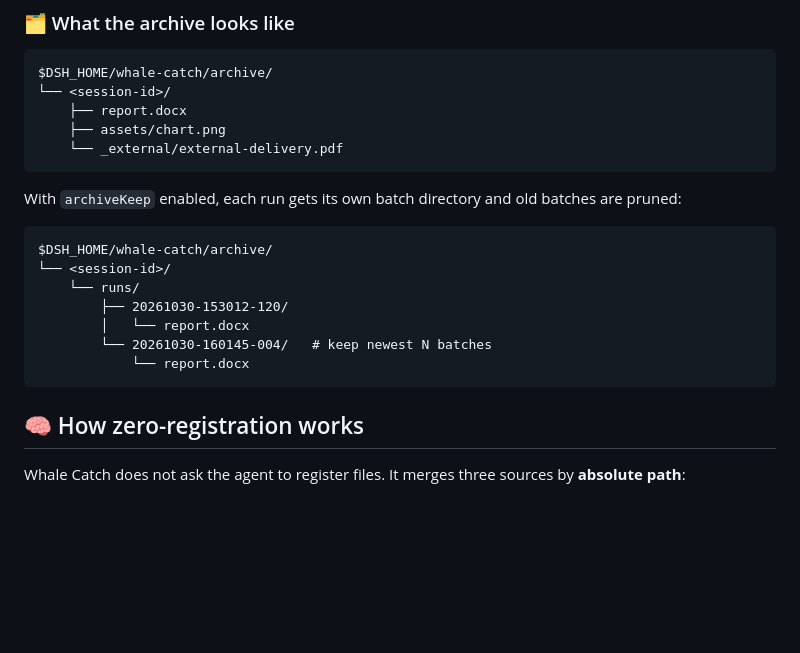
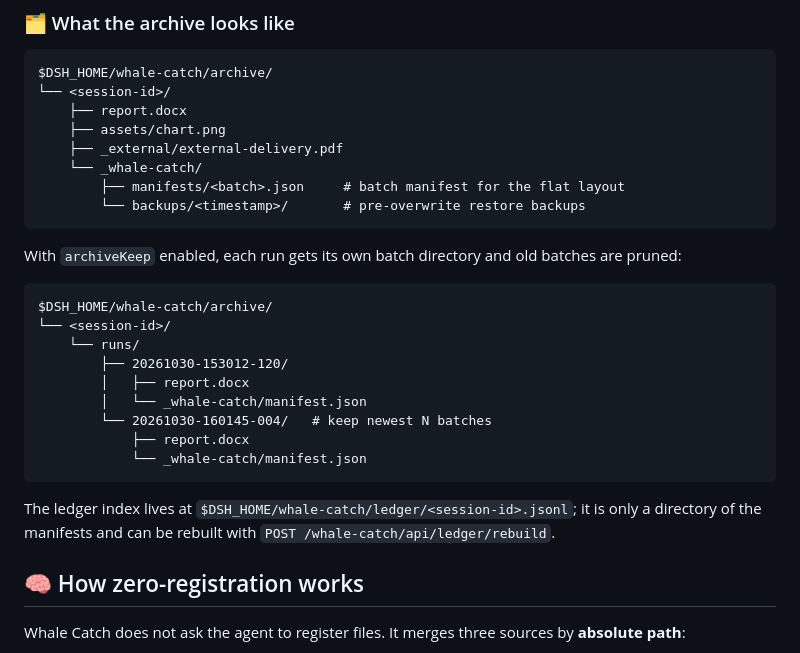
Before and after one commit to Rosynb666/dsh-whale-catch, a Markdown page: README.en.md, the part around the change printed below. Drawn GitHub-style; blank space fills up the shorter version.

````diff
--- a/README.en.md
+++ b/README.en.md
@@ -239,7 +253,10 @@ $DSH_HOME/whale-catch/archive/
 └── <session-id>/
     ├── report.docx
     ├── assets/chart.png
-    └── _external/external-delivery.pdf
+    ├── _external/external-delivery.pdf
+    └── _whale-catch/
+        ├── manifests/<batch>.json     # batch manifest for the flat layout
+        └── backups/<timestamp>/       # pre-overwrite restore backups
 ```
 
 With `archiveKeep` enabled, each run gets its own batch directory and old batches are pruned:
@@ -249,10 +266,15 @@ $DSH_HOME/whale-catch/archive/
 └── <session-id>/
     └── runs/
         ├── 20261030-153012-120/
-        │   └── report.docx
+        │   ├── report.docx
+        │   └── _whale-catch/manifest.json
         └── 20261030-160145-004/   # keep newest N batches
-            └── report.docx
+            ├── report.docx
+            └── _whale-catch/manifest.json
 ```
+
+The ledger index lives at `$DSH_HOME/whale-catch/ledger/<session-id>.jsonl`; it is only a directory of the manifests and can be rebuilt with `POST /whale-catch/api/ledger/rebuild`.
+
 
 <a id="how"></a>
 
````
Also changed, not shown: other parts of README.en.md (+35 -21 lines), README.md (+45 -24 lines), docs/history.png (added), docs/preview.png, 3 other files.
